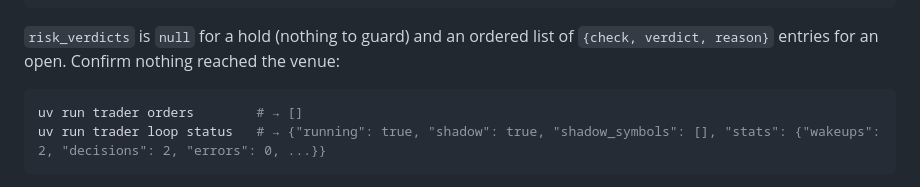
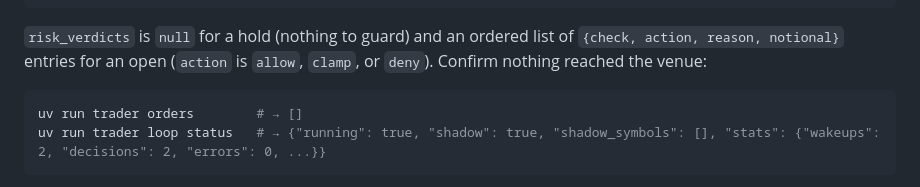
Before and after one commit to sudoTomas/trader, a Markdown page: docs/quickstart.md, the part around the change. Rendered like a GitHub page.

Commit message:
docs(quickstart): risk_verdicts entries are {check, action, reason, notional}, matching Verdict.as_dict

````diff
--- a/docs/quickstart.md
+++ b/docs/quickstart.md
@@ -209,7 +209,7 @@ the decision was made from (prompts are long; the shape is what matters):
 ```
 
 `risk_verdicts` is `null` for a hold (nothing to guard) and an ordered list of
-`{check, verdict, reason}` entries for an open. Confirm nothing reached the venue:
+`{check, action, reason, notional}` entries for an open (`action` is `allow`, `clamp`, or `deny`). Confirm nothing reached the venue:
 
 ```bash
 uv run trader orders        # → []
````
